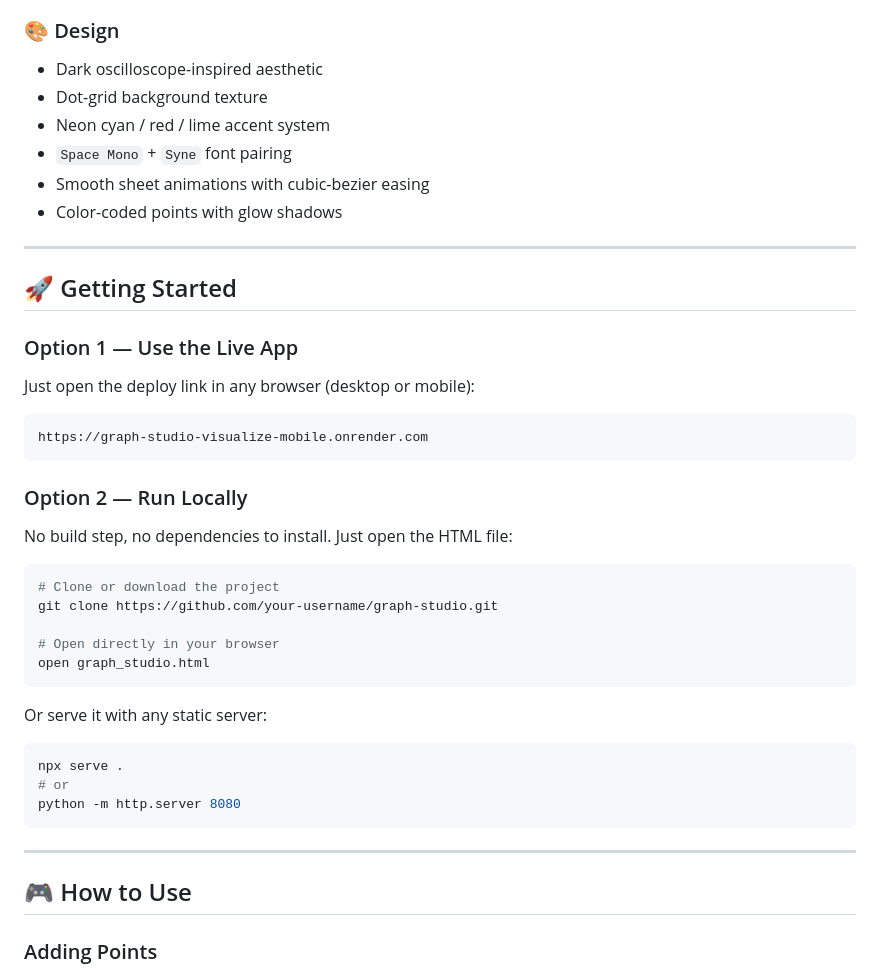
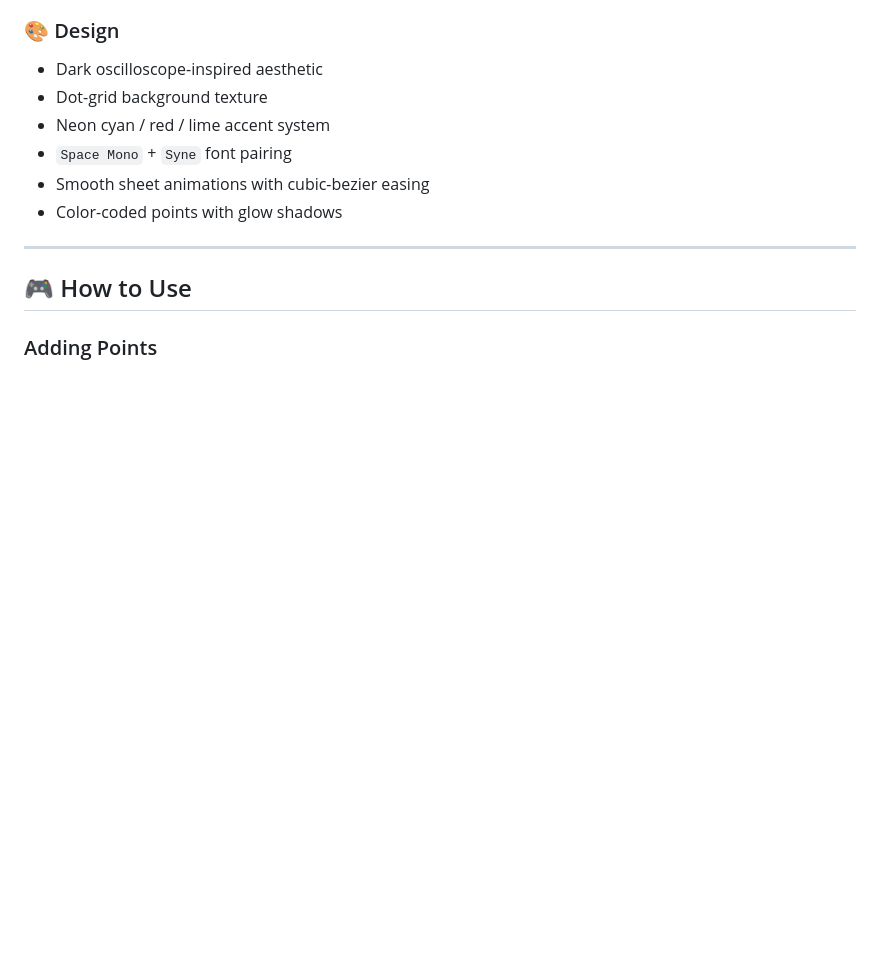
Before and after one commit to g3175318-cmd/graph-studio-visualize-mobile, a Markdown page: README.md, the part around the change. GitHub-like rendering; blank space fills up the shorter version.

````diff
--- a/README.md
+++ b/README.md
@@ -44,35 +44,7 @@ Made by **Amlan Dey**
 - Smooth sheet animations with cubic-bezier easing
 - Color-coded points with glow shadows
 
----
-
-## 🚀 Getting Started
-
-### Option 1 — Use the Live App
-Just open the deploy link in any browser (desktop or mobile):
-```
-https://graph-studio-visualize-mobile.onrender.com
-```
-
-### Option 2 — Run Locally
-No build step, no dependencies to install. Just open the HTML file:
-
-```bash
-# Clone or download the project
-git clone https://github.com/your-username/graph-studio.git
-
-# Open directly in your browser
-open graph_studio.html
-```
-
-Or serve it with any static server:
-```bash
-npx serve .
-# or
-python -m http.server 8080
-```
-
----
+----
 
 ## 🎮 How to Use
 
````
